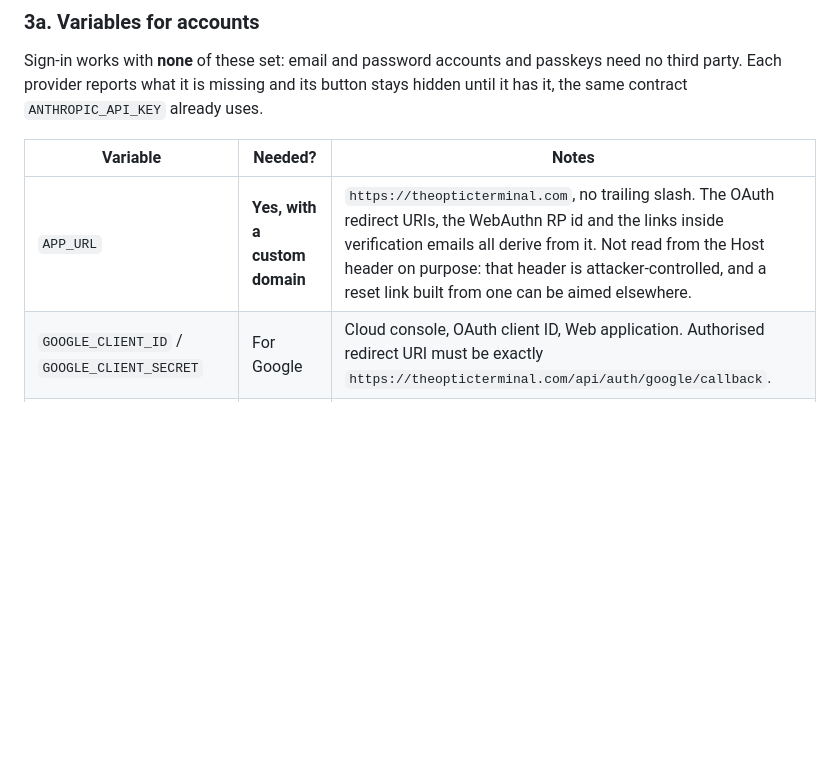
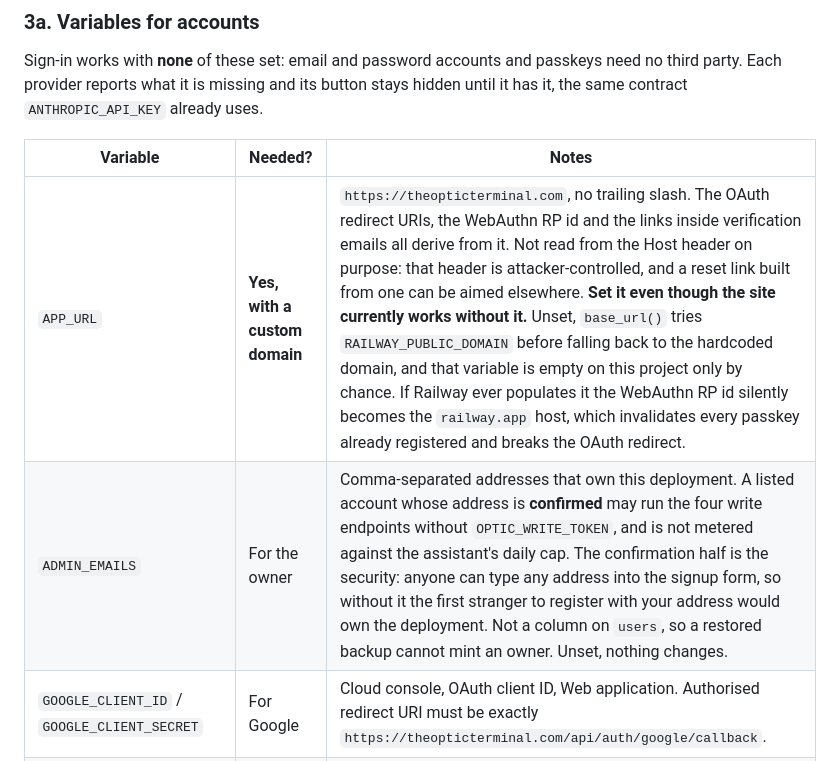
Before and after one commit to alexyazji2-boop/optic, a Markdown page: DEPLOY.md, the part around the change. GitHub-like rendering; blank space fills up the shorter version.

Commit message:
Document ADMIN_EMAILS and the RAILWAY_PUBLIC_DOMAIN fallback hazard

```diff
--- a/DEPLOY.md
+++ b/DEPLOY.md
@@ -65,7 +65,8 @@ hidden until it has it, the same contract `ANTHROPIC_API_KEY` already uses.
 
 | Variable | Needed? | Notes |
 |---|---|---|
-| `APP_URL` | **Yes, with a custom domain** | `https://theopticterminal.com`, no trailing slash. The OAuth redirect URIs, the WebAuthn RP id and the links inside verification emails all derive from it. Not read from the Host header on purpose: that header is attacker-controlled, and a reset link built from one can be aimed elsewhere. |
+| `APP_URL` | **Yes, with a custom domain** | `https://theopticterminal.com`, no trailing slash. The OAuth redirect URIs, the WebAuthn RP id and the links inside verification emails all derive from it. Not read from the Host header on purpose: that header is attacker-controlled, and a reset link built from one can be aimed elsewhere. **Set it even though the site currently works without it.** Unset, `base_url()` tries `RAILWAY_PUBLIC_DOMAIN` before falling back to the hardcoded domain, and that variable is empty on this project only by chance. If Railway ever populates it the WebAuthn RP id silently becomes the `railway.app` host, which invalidates every passkey already registered and breaks the OAuth redirect. |
+| `ADMIN_EMAILS` | For the owner | Comma-separated addresses that own this deployment. A listed account whose address is **confirmed** may run the four write endpoints without `OPTIC_WRITE_TOKEN`, and is not metered against the assistant's daily cap. The confirmation half is the security: anyone can type any address into the signup form, so without it the first stranger to register with your address would own the deployment. Not a column on `users`, so a restored backup cannot mint an owner. Unset, nothing changes. |
 | `GOOGLE_CLIENT_ID` / `GOOGLE_CLIENT_SECRET` | For Google | Cloud console, OAuth client ID, Web application. Authorised redirect URI must be exactly `https://theopticterminal.com/api/auth/google/callback`. |
 | `APPLE_CLIENT_ID` / `APPLE_TEAM_ID` / `APPLE_KEY_ID` / `APPLE_PRIVATE_KEY` | For Apple | Needs a paid Apple Developer membership. `APPLE_CLIENT_ID` is the **Service ID**, not the App ID. The private key is the whole `.p8` contents; a literal `\n` from a dashboard paste is accepted and converted, which is the most common reason the token exchange fails with an unhelpful `invalid_client`. |
 | `SMTP_HOST` / `SMTP_PORT` / `SMTP_USERNAME` / `SMTP_PASSWORD` / `EMAIL_FROM` | For email | Verification and reset links. Unset, they are written to the server log and the UI says so rather than claiming mail was sent. Port 465 is implicit TLS; anything else opens in the clear and upgrades with STARTTLS. |
```
